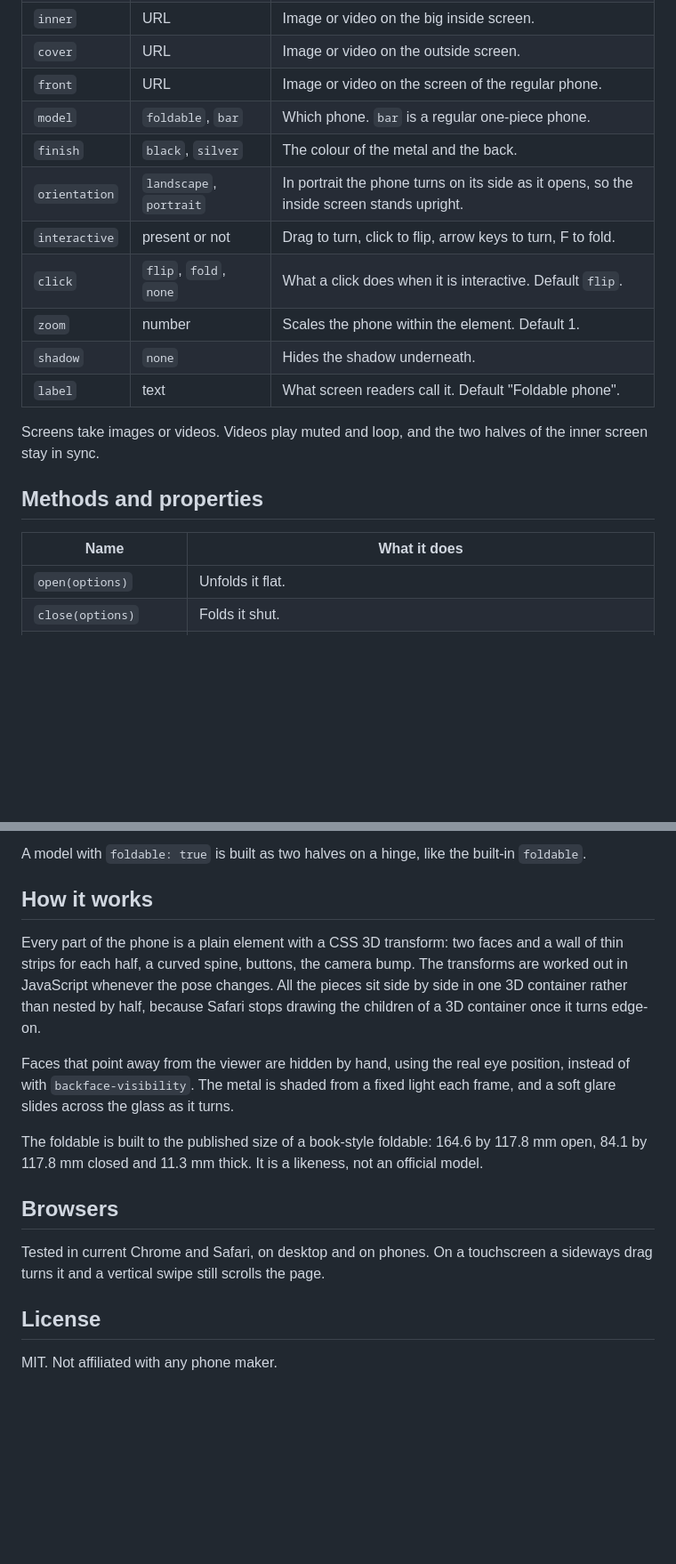
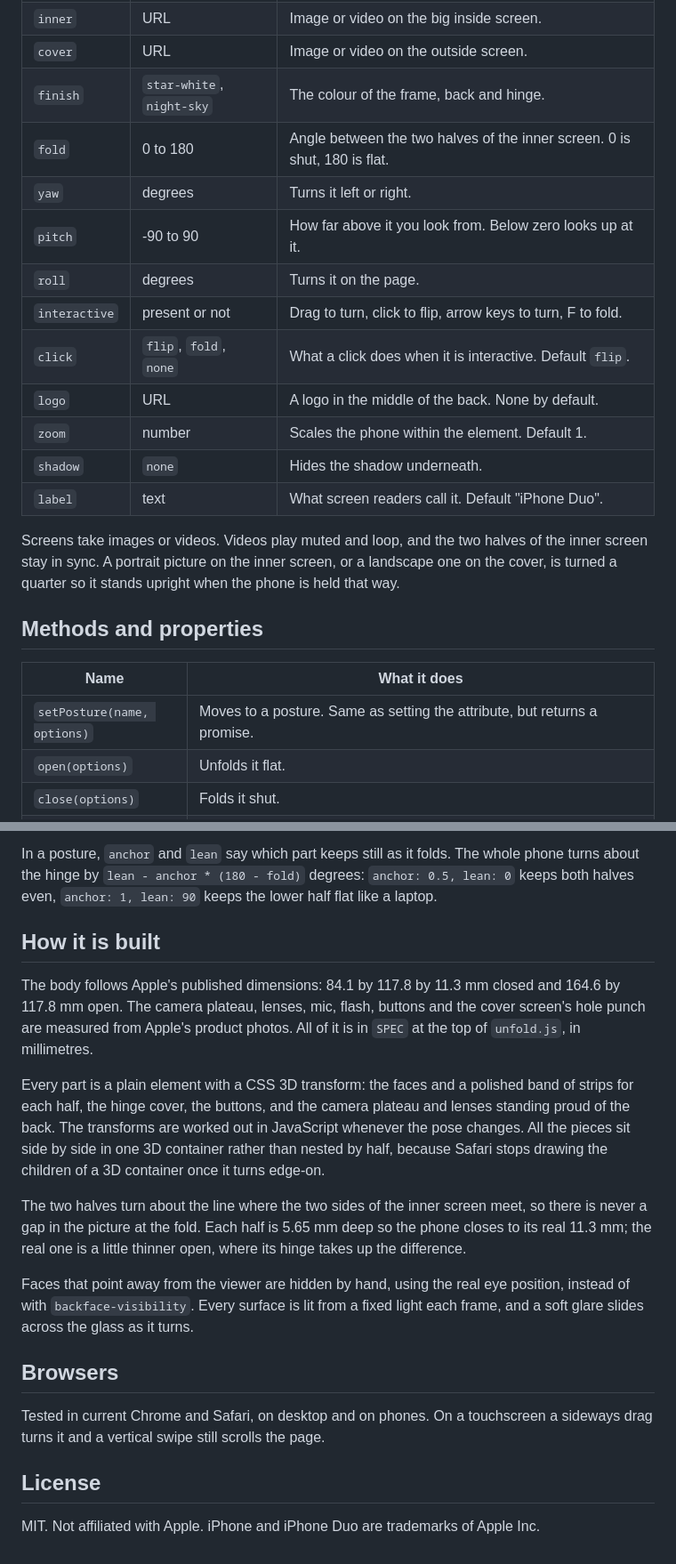
Before and after one commit to tolimarchuk/unfold-duo, a Markdown page: README.md, 2 parts joined by grey strips. Shown at 89% size. Drawn GitHub-style; blank space fills up the shorter version.

````diff
--- a/README.md
+++ b/README.md
@@ -47,21 +57,24 @@ python3 -m http.server 5190
 | `inner` | URL | Image or video on the big inside screen. |
 | `cover` | URL | Image or video on the outside screen. |
-| `front` | URL | Image or video on the screen of the regular phone. |
-| `model` | `foldable`, `bar` | Which phone. `bar` is a regular one-piece phone. |
-| `finish` | `black`, `silver` | The colour of the metal and the back. |
-| `orientation` | `landscape`, `portrait` | In portrait the phone turns on its side as it opens, so the inside screen stands upright. |
+| `finish` | `star-white`, `night-sky` | The colour of the frame, back and hinge. |
+| `fold` | 0 to 180 | Angle between the two halves of the inner screen. 0 is shut, 180 is flat. |
+| `yaw` | degrees | Turns it left or right. |
+| `pitch` | -90 to 90 | How far above it you look from. Below zero looks up at it. |
+| `roll` | degrees | Turns it on the page. |
 | `interactive` | present or not | Drag to turn, click to flip, arrow keys to turn, F to fold. |
 | `click` | `flip`, `fold`, `none` | What a click does when it is interactive. Default `flip`. |
+| `logo` | URL | A logo in the middle of the back. None by default. |
 | `zoom` | number | Scales the phone within the element. Default 1. |
 | `shadow` | `none` | Hides the shadow underneath. |
-| `label` | text | What screen readers call it. Default "Foldable phone". |
+| `label` | text | What screen readers call it. Default "iPhone Duo". |
 
-Screens take images or videos. Videos play muted and loop, and the two halves of the inner screen stay in sync.
+Screens take images or videos. Videos play muted and loop, and the two halves of the inner screen stay in sync. A portrait picture on the inner screen, or a landscape one on the cover, is turned a quarter so it stands upright when the phone is held that way.
 
 ## Methods and properties
 
 | Name | What it does |
 | --- | --- |
+| `setPosture(name, options)` | Moves to a posture. Same as setting the attribute, but returns a promise. |
 | `open(options)` | Unfolds it flat. |
 | `close(options)` | Folds it shut. |
 | `toggle(options)` | Opens it if it is mostly closed, closes it otherwise. |
@@ -110,14 +123,16 @@ addModel('compact', { ...MODELS.bar, width: 67.6, height: 139.6 });
 ```
 
-A model with `foldable: true` is built as two halves on a hinge, like the built-in `foldable`.
+In a posture, `anchor` and `lean` say which part keeps still as it folds. The whole phone turns about the hinge by `lean - anchor * (180 - fold)` degrees: `anchor: 0.5, lean: 0` keeps both halves even, `anchor: 1, lean: 90` keeps the lower half flat like a laptop.
 
-## How it works
+## How it is built
 
-Every part of the phone is a plain element with a CSS 3D transform: two faces and a wall of thin strips for each half, a curved spine, buttons, the camera bump. The transforms are worked out in JavaScript whenever the pose changes. All the pieces sit side by side in one 3D container rather than nested by half, because Safari stops drawing the children of a 3D container once it turns edge-on.
+The body follows Apple's published dimensions: 84.1 by 117.8 by 11.3 mm closed and 164.6 by 117.8 mm open. The camera plateau, lenses, mic, flash, buttons and the cover screen's hole punch are measured from Apple's product photos. All of it is in `SPEC` at the top of `unfold.js`, in millimetres.
 
-Faces that point away from the viewer are hidden by hand, using the real eye position, instead of with `backface-visibility`. The metal is shaded from a fixed light each frame, and a soft glare slides across the glass as it turns.
+Every part is a plain element with a CSS 3D transform: the faces and a polished band of strips for each half, the hinge cover, the buttons, and the camera plateau and lenses standing proud of the back. The transforms are worked out in JavaScript whenever the pose changes. All the pieces sit side by side in one 3D container rather than nested by half, because Safari stops drawing the children of a 3D container once it turns edge-on.
 
-The foldable is built to the published size of a book-style foldable: 164.6 by 117.8 mm open, 84.1 by 117.8 mm closed and 11.3 mm thick. It is a likeness, not an official model.
+The two halves turn about the line where the two sides of the inner screen meet, so there is never a gap in the picture at the fold. Each half is 5.65 mm deep so the phone closes to its real 11.3 mm; the real one is a little thinner open, where its hinge takes up the difference.
+
+Faces that point away from the viewer are hidden by hand, using the real eye position, instead of with `backface-visibility`. Every surface is lit from a fixed light each frame, and a soft glare slides across the glass as it turns.
 
 ## Browsers
 
@@ -125,4 +140,4 @@ Tested in current Chrome and Safari, on desktop and on phones. On a touchscreen
 
 ## License
 
-MIT. Not affiliated with any phone maker.
+MIT. Not affiliated with Apple. iPhone and iPhone Duo are trademarks of Apple Inc.
````
Also changed, not shown: other parts of README.md (+33 -23 lines), AGENTS.md (+7 -7 lines), media/unfold.png, 5 other files.
